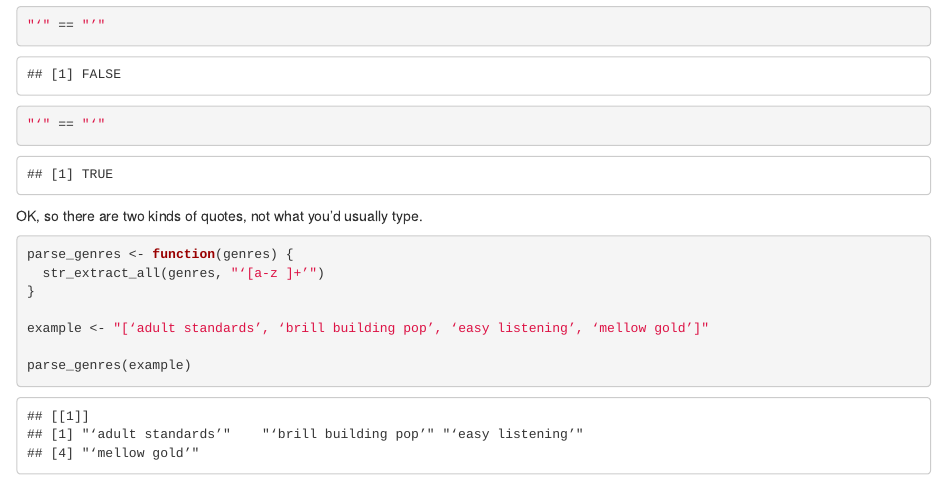
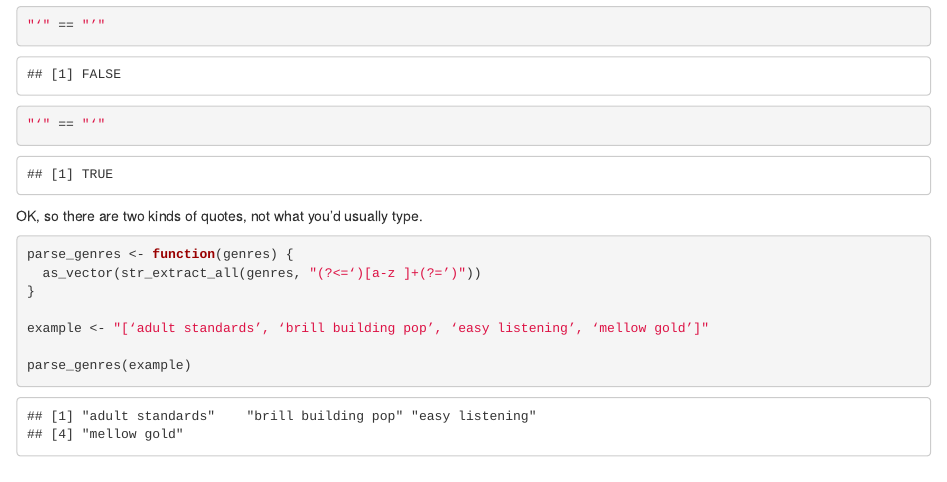
Before and after one commit to jhanarato/billboard-100, an R Markdown document (Wrangling.Rmd): the page in a window 1100 px wide, from 1030 px down. Rendered offline with R 4.5, knitr and Pandoc, with nearby package versions; some code elsewhere in the file could not run offline.

````diff
--- a/Incursions.Rmd
+++ b/Wrangling.Rmd
@@ -54,7 +54,7 @@
 OK, so there are two kinds of quotes, not what you'd usually type.
 ```{r parse-genres-function }
 parse_genres <- function(genres) {
-  str_extract_all(genres, "‘[a-z ]+’")
+  as_vector(str_extract_all(genres, "(?<=‘)[a-z ]+(?=’)"))
 }
 
 example <- "[‘adult standards’, ‘brill building pop’, ‘easy listening’, ‘mellow gold’]"
````
